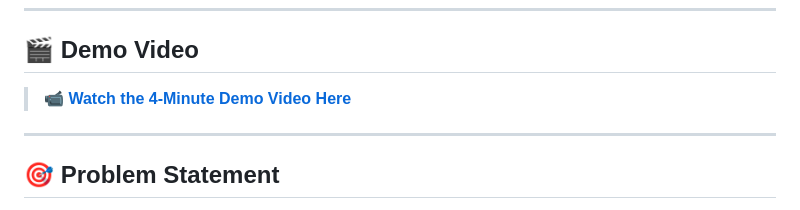
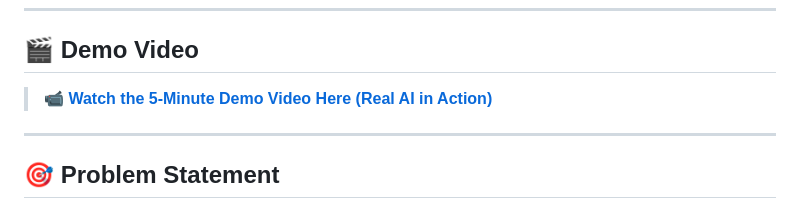
Before and after one commit to Kr1ShiV/attentionx, a Markdown page: README.md, the part around the change. Rendered like a GitHub page.

Commit message:
Update README with 5-min Real AI Demo Video

```diff
--- a/README.md
+++ b/README.md
@@ -25,7 +25,7 @@
 
 ## 🎬 Demo Video
 
-> 📹 **[Watch the 4-Minute Demo Video Here](https://drive.google.com/file/d/17wous95IKcjrc6b8XGlvh9ZjAPhRy4Z1/view?usp=sharing)**
+> 📹 **[Watch the 5-Minute Demo Video Here (Real AI in Action)](https://drive.google.com/file/d/1XpVHsQKixiMMe3g5QMdT2_Qx1hJcF-uh/view?usp=sharing)**
 
 ---
 
```
